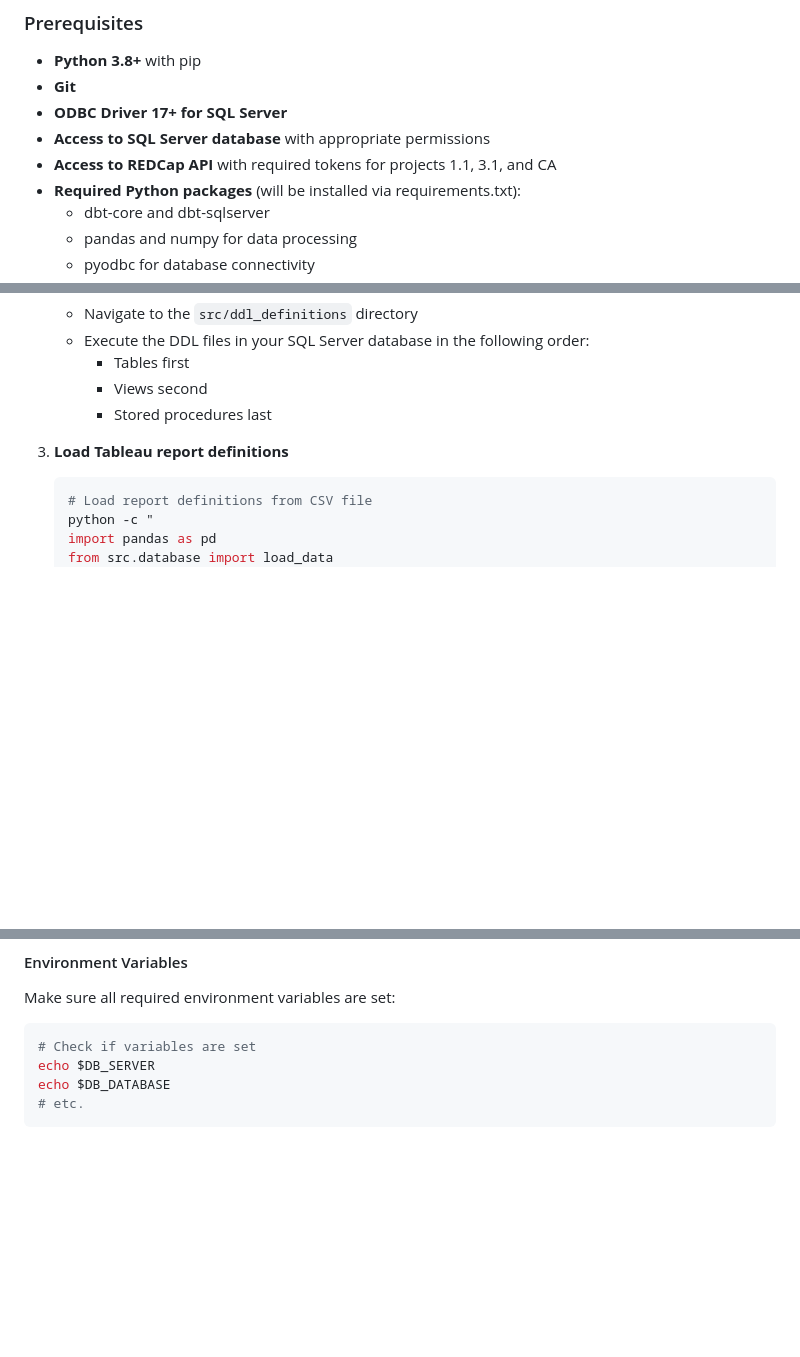
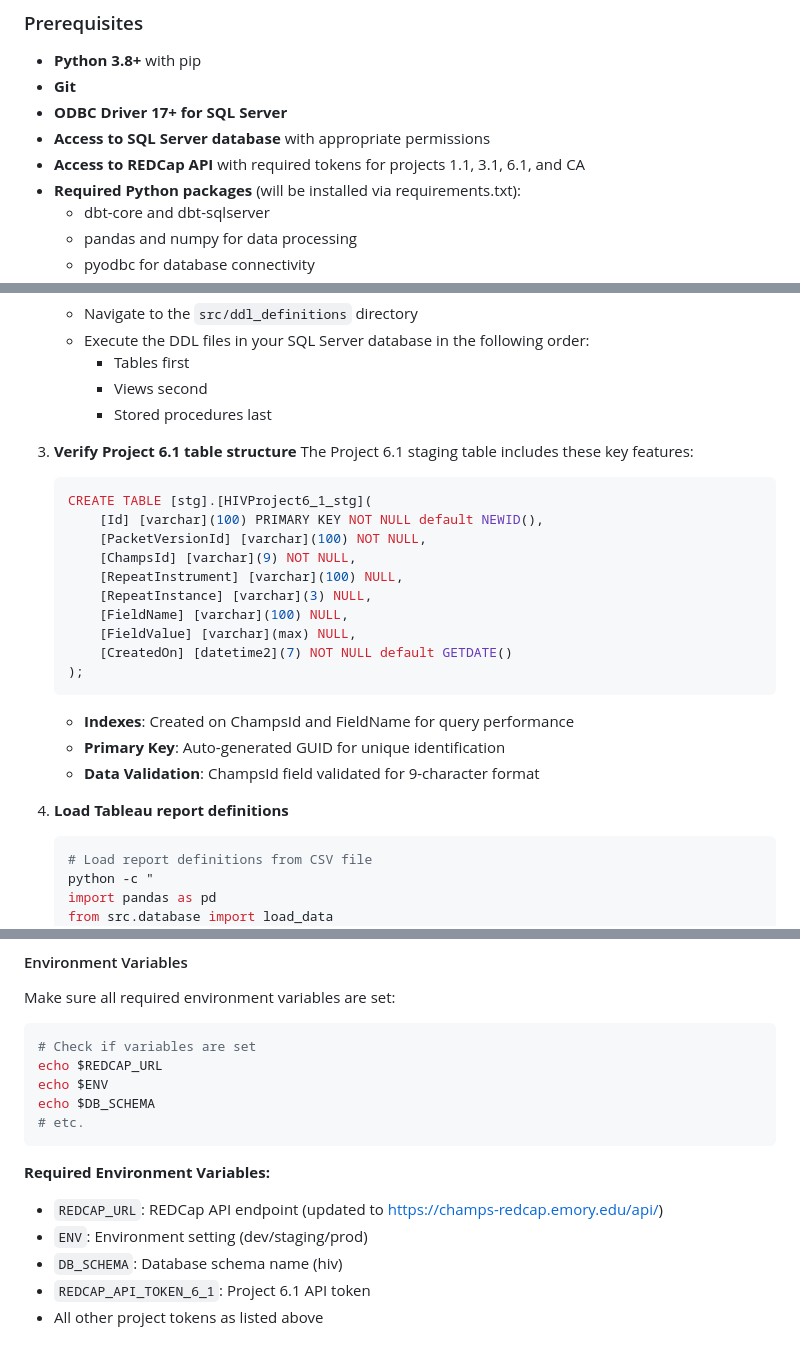
Before and after one commit to champshealth/hiv_project_etl, a Markdown page: README.md, 3 parts joined by grey strips. GitHub-like rendering; blank space fills up the shorter version.

````diff
--- a/README.md
+++ b/README.md
@@ -10,7 +10,7 @@ This project is a data pipeline that processes data from the HIV project. This p
 - **Git**
 - **ODBC Driver 17+ for SQL Server**
 - **Access to SQL Server database** with appropriate permissions
-- **Access to REDCap API** with required tokens for projects 1.1, 3.1, and CA
+- **Access to REDCap API** with required tokens for projects 1.1, 3.1, 6.1, and CA
 - **Required Python packages** (will be installed via requirements.txt):
   - dbt-core and dbt-sqlserver
   - pandas and numpy for data processing
@@ -280,7 +334,25 @@ Follow these steps to set up the database objects:
      - Views second
      - Stored procedures last
 
-3. **Load Tableau report definitions**
+3. **Verify Project 6.1 table structure**
+   The Project 6.1 staging table includes these key features:
+   ```sql
+   CREATE TABLE [stg].[HIVProject6_1_stg](
+       [Id] [varchar](100) PRIMARY KEY NOT NULL default NEWID(),
+       [PacketVersionId] [varchar](100) NOT NULL,
+       [ChampsId] [varchar](9) NOT NULL,
+       [RepeatInstrument] [varchar](100) NULL,
+       [RepeatInstance] [varchar](3) NULL,
+       [FieldName] [varchar](100) NULL,
+       [FieldValue] [varchar](max) NULL,
+       [CreatedOn] [datetime2](7) NOT NULL default GETDATE()
+   );
+   ```
+   - **Indexes**: Created on ChampsId and FieldName for query performance
+   - **Primary Key**: Auto-generated GUID for unique identification
+   - **Data Validation**: ChampsId field validated for 9-character format
+
+4. **Load Tableau report definitions**
    ```bash
    # Load report definitions from CSV file
    python -c "
@@ -314,7 +386,15 @@ Follow these steps to set up the database objects:
 Make sure all required environment variables are set:
 ```bash
 # Check if variables are set
-echo $DB_SERVER
-echo $DB_DATABASE
+echo $REDCAP_URL
+echo $ENV
+echo $DB_SCHEMA
 # etc.
 ```
+
+**Required Environment Variables:**
+- `REDCAP_URL`: REDCap API endpoint (updated to https://champs-redcap.emory.edu/api/)
+- `ENV`: Environment setting (dev/staging/prod)
+- `DB_SCHEMA`: Database schema name (hiv)
+- `REDCAP_API_TOKEN_6_1`: Project 6.1 API token
+- All other project tokens as listed above
````
Also changed, not shown: other parts of README.md (+55 -1 lines).
